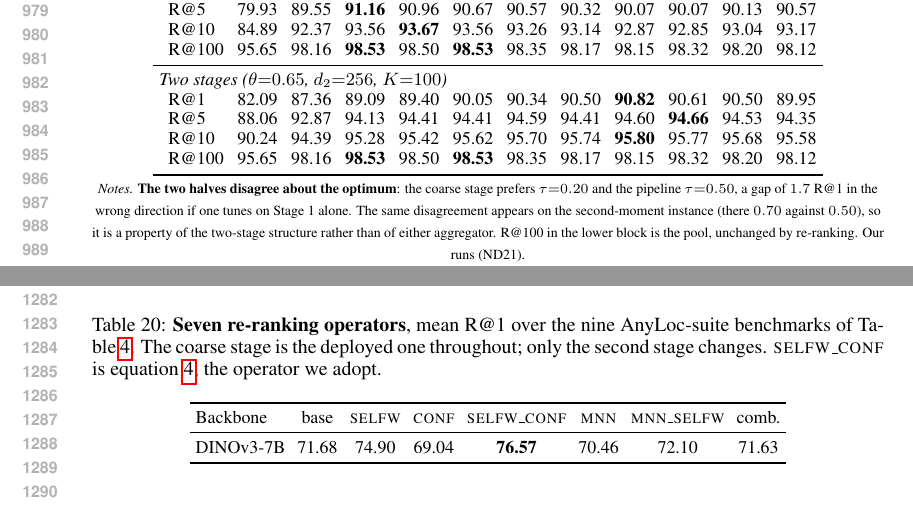
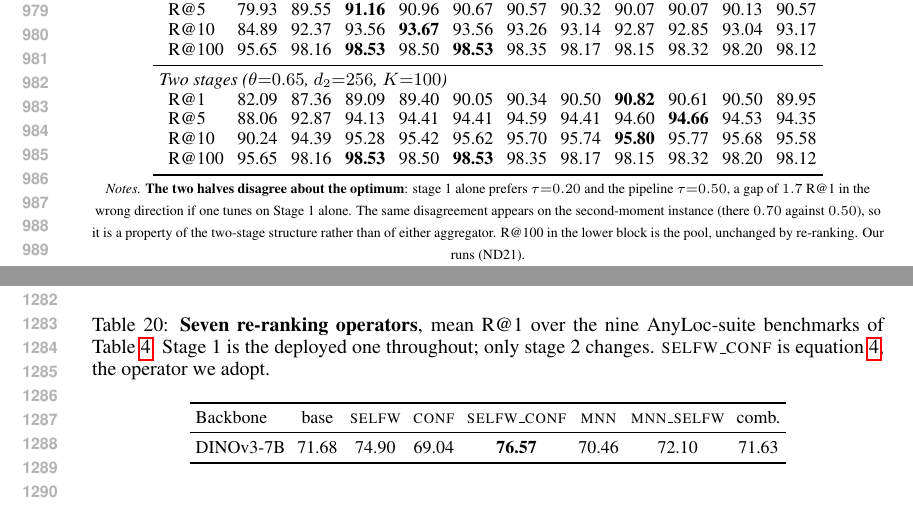
Before and after one commit to Zarreboln/iclr2027-new1, a LaTeX paper (iclr2027_conference.tex, which reads sections/10_appendix_tables.tex): two parts of pages 19 and 24 of 27, joined at a grey line, cut so that both start at the same text. Compiled offline with pdfLaTeX.

Commit message:
appendix: say stage 1 / stage 2 instead of coarse stage, matching the method section
Co-Authored-By: Claude Fable 5.1 <noreply@anthropic.com>

```diff
--- a/sections/10_appendix_tables.tex
+++ b/sections/10_appendix_tables.tex
@@ -258,7 +258,7 @@ $\tau$  & 0 & 0.10 & 0.20 & 0.30 & 0.35 & 0.40 & 0.45 & 0.50 & 0.55 & 0.60 & 0.7
 \ \ R@100  & 95.65 & 98.16 & \textbf{98.53} & 98.50 & \textbf{98.53} & 98.35 & 98.17 & 98.15 & 98.32 & 98.20 & 98.12\\
 \bottomrule
 \end{tabular}}
-\par\smallskip{\scriptsize\emph{Notes.} \textbf{The two halves disagree about the optimum}: the coarse stage prefers $\tau{=}0.20$ and the pipeline $\tau{=}0.50$, a gap of $1.7$ R@1 in the wrong direction if one tunes on Stage 1 alone. The same disagreement appears on the second-moment instance (there $0.70$ against $0.50$), so it is a property of the two-stage structure rather than of either aggregator. R@100 in the lower block is the pool, unchanged by re-ranking. Our runs (ND21).}
+\par\smallskip{\scriptsize\emph{Notes.} \textbf{The two halves disagree about the optimum}: stage 1 alone prefers $\tau{=}0.20$ and the pipeline $\tau{=}0.50$, a gap of $1.7$ R@1 in the wrong direction if one tunes on Stage 1 alone. The same disagreement appears on the second-moment instance (there $0.70$ against $0.50$), so it is a property of the two-stage structure rather than of either aggregator. R@100 in the lower block is the pool, unchanged by re-ranking. Our runs (ND21).}
 \end{table}
 \begin{table}[H]
 \caption{\textbf{Confidence gate $\theta$ of \eqref{eq:stage2}}, SF-XL val, \emph{first-order} instance, $\tau{=}0.50$, $d_2{=}256$, $K{=}100$. The gate acts only on the re-ranking score, so every column re-ranks the same pool: coarse R@1 $80.46$, R@5 $90.10$, R@10 $92.90$, \textbf{R@100 $98.17$}.}
@@ -453,7 +453,7 @@ The first stage factorizes because its contraction is bilinear in the two token
 \subsection{Re-ranking operators}
 \label{app:s2grid}
 \begin{table}[h]
-\caption{\textbf{Seven re-ranking operators}, mean R@1 over the nine AnyLoc-suite benchmarks of Table~\ref{tab:breadth}. The coarse stage is the deployed one throughout; only the second stage changes. \textsc{selfw\_conf} is \eqref{eq:stage2}, the operator we adopt.}
+\caption{\textbf{Seven re-ranking operators}, mean R@1 over the nine AnyLoc-suite benchmarks of Table~\ref{tab:breadth}. Stage 1 is the deployed one throughout; only stage 2 changes. \textsc{selfw\_conf} is \eqref{eq:stage2}, the operator we adopt.}
 \label{tab:s2grid}
 \centering
 {\footnotesize\setlength{\tabcolsep}{3pt}%
```
